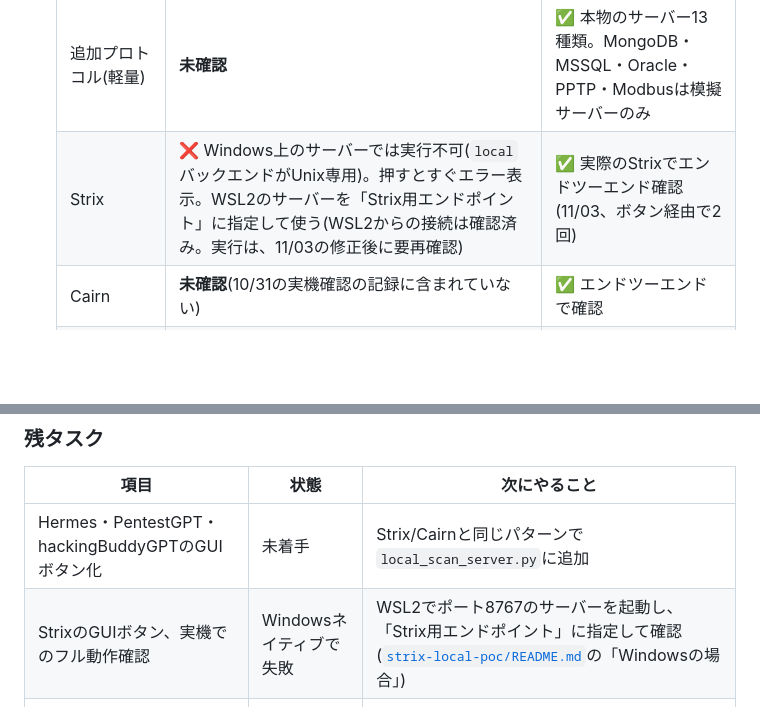
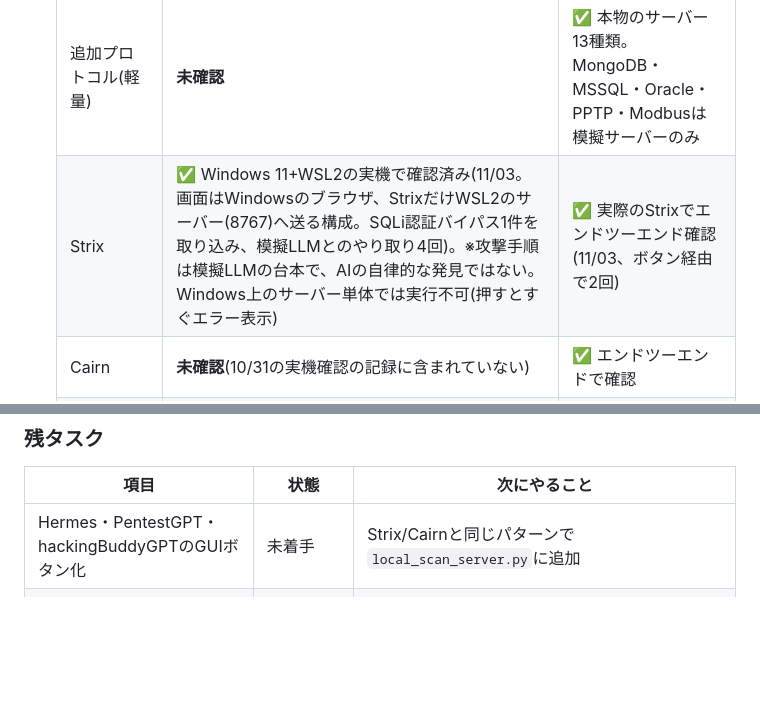
Before and after one commit to w-index-m/ai-agent-attack-defense, a Markdown page: security-scan/README.ja.md, 2 parts joined by grey strips. GitHub-like rendering; blank space fills up the shorter version.

```diff
--- a/security-scan/README.ja.md
+++ b/security-scan/README.ja.md
@@ -33,7 +33,7 @@ Gambit Security レポート（2026-09-22）の AI エージェント攻撃（St
   | zgrab2 | 「未インストール」エラーの表示のみ確認(Go無し) | ✅ 本物をビルドして確認 |
   | HTTPバナー取得(軽量) | **未確認** | ✅ |
   | 追加プロトコル(軽量) | **未確認** | ✅ 本物のサーバー13種類。MongoDB・MSSQL・Oracle・PPTP・Modbusは模擬サーバーのみ |
-  | Strix | ❌ Windows上のサーバーでは実行不可(`local`バックエンドがUnix専用)。押すとすぐエラー表示。WSL2のサーバーを「Strix用エンドポイント」に指定して使う(WSL2からの接続は確認済み。実行は、11/03の修正後に要再確認) | ✅ 実際のStrixでエンドツーエンド確認(11/03、ボタン経由で2回) |
+  | Strix | ✅ Windows 11+WSL2の実機で確認済み(11/03。画面はWindowsのブラウザ、StrixだけWSL2のサーバー(8767)へ送る構成。SQLi認証バイパス1件を取り込み、模擬LLMとのやり取り4回)。※攻撃手順は模擬LLMの台本で、AIの自律的な発見ではない。Windows上のサーバー単体では実行不可(押すとすぐエラー表示) | ✅ 実際のStrixでエンドツーエンド確認(11/03、ボタン経由で2回) |
   | Cairn | **未確認**(10/31の実機確認の記録に含まれていない) | ✅ エンドツーエンドで確認 |
   | 自前LLMに質問 | ✅ Ollama(qwen2.5:1.5b)で確認。ただし**11/03の変更(指示とデータの分離)後は未確認** | 偽のLLMで送信内容を確認 |
 
@@ -60,7 +60,6 @@ Gambit Security レポート（2026-09-22）の AI エージェント攻撃（St
 | 項目 | 状態 | 次にやること |
 |---|---|---|
 | Hermes・PentestGPT・hackingBuddyGPTのGUIボタン化 | 未着手 | Strix/Cairnと同じパターンで`local_scan_server.py`に追加 |
-| StrixのGUIボタン、実機でのフル動作確認 | Windowsネイティブで失敗 | WSL2でポート8767のサーバーを起動し、「Strix用エンドポイント」に指定して確認([`strix-local-poc/README.md`](strix-local-poc/README.md)の「Windowsの場合」) |
 | Windows実機で未確認のボタン(Trivy・HTTPバナー取得・追加プロトコル・Cairn)と11/03の変更 | 未確認 | サーバー起動中に`python scripts\local_scan_selfcheck.py --full`を実行し、`results\local-scan\selfcheck.txt`を確認。Cairnは`CAIRN_LOCAL_DIR`を設定してGUIから実行 |
 | OS更新確認(Windows) | 未確認 | お手元のWindows PCで`os_patch_check_windows.py`を実行 |
 | OS更新確認(RHEL、本物のサブスクリプション版) | 未確認(Rocky Linuxでは確認済み) | 本物のサブスクリプション登録済みRHELがあれば確認(必須ではない) |
```
Also changed, not shown: security-scan/local-scan-server-notes.md (+19 -0 lines), security-scan/strix-local-poc/README.md (+5 -4 lines).
